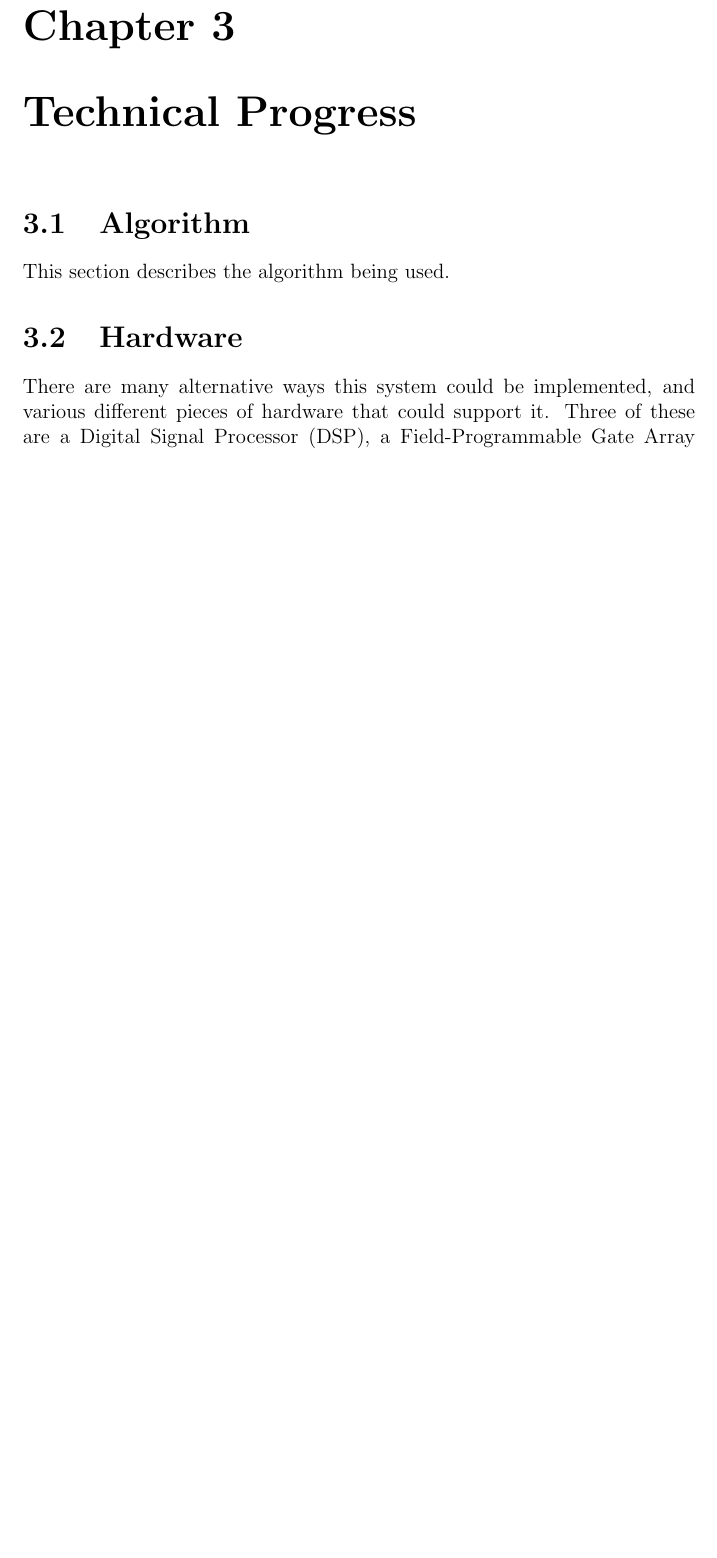
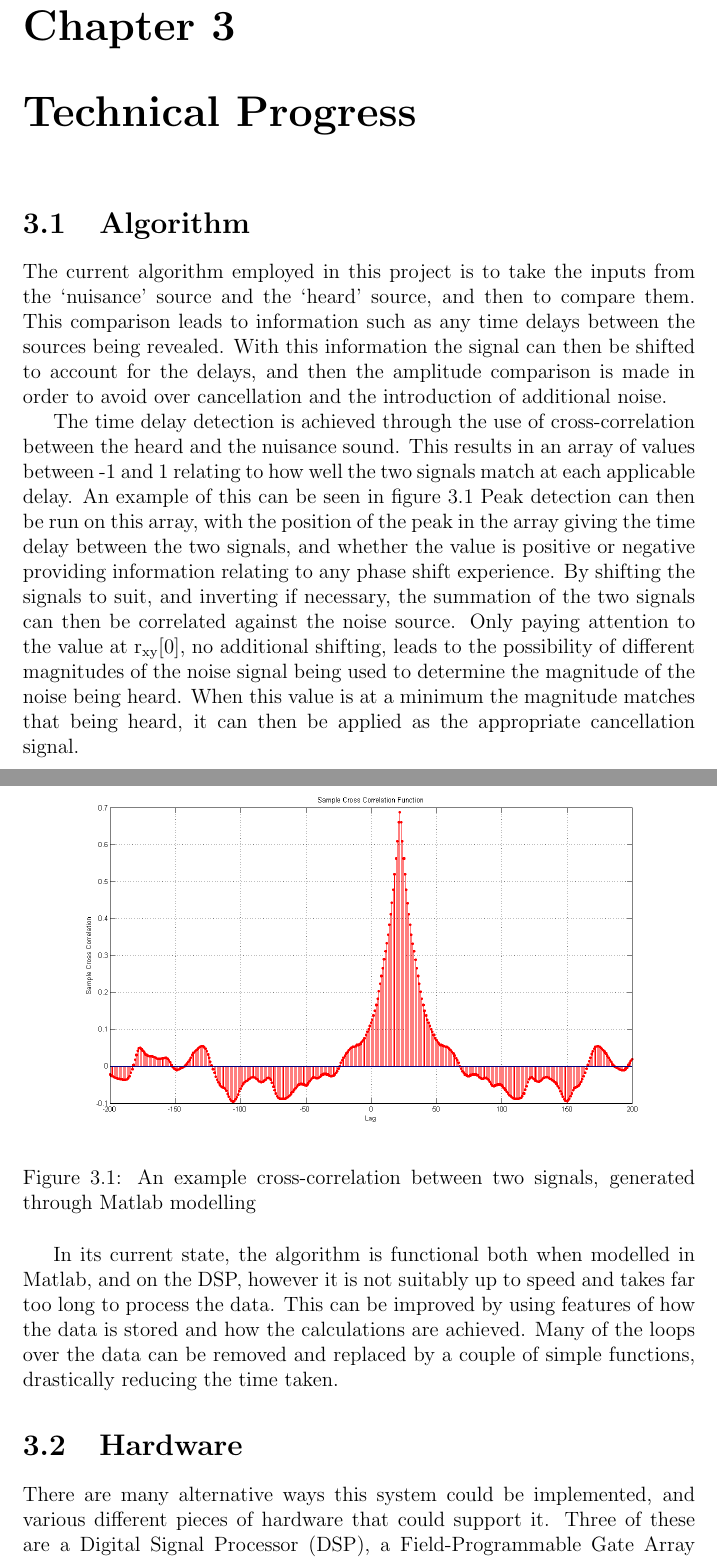
Before and after one commit to Scarzy/3YP-Noise-Cancelling-Headphones, a LaTeX thesis (reports/progress_report/progress.tex, which reads reports/progress_report/algorithm.tex): part of page 14 of 19 before the commit and two parts of pages 14 and 15 of 20 after it, the two joined at a grey line, cut so that both start at the same text, the shorter picture padded with empty space. Compiled offline with pdfLaTeX.

Commit message:
Add some content about the algorithm used
Includes an image of the crosscorrelation

git-svn-id: svn+ssh://svn.forge.ecs.soton.ac.uk/projects/sanchp3yp@183 bc9da1e1-76ae-0410-a611-e94dc21032b9

```diff
--- a/reports/progress_report/algorithm.tex
+++ b/reports/progress_report/algorithm.tex
@@ -1,2 +1,25 @@
 \section{Algorithm}
-This section describes the algorithm being used.
+The current algorithm employed in this project is to take the inputs from the `nuisance' source and the `heard' source, and then to compare them.
+This comparison leads to information such as any time delays between the sources being revealed.
+With this information the signal can then be shifted to account for the delays, and then the amplitude comparison is made in order to avoid over cancellation and the introduction of additional noise.
+
+The time delay detection is achieved through the use of cross-correlation between the heard and the nuisance sound.
+This results in an array of values between -1 and 1 relating to how well the two signals match at each applicable delay.
+An example of this can be seen in figure~\ref{fig:crosscorr}
+Peak detection can then be run on this array, with the position of the peak in the array giving the time delay between the two signals, and whether the value is positive or negative providing information relating to any phase shift experience.
+By shifting the signals to suit, and inverting if necessary, the summation of the two signals can then be correlated against the noise source.
+Only paying attention to the value at r\textsubscript{xy}[0], no additional shifting, leads to the possibility of different magnitudes of the noise signal being used to determine the magnitude of the noise being heard.
+When this value is at a minimum the magnitude matches that being heard, it can then be applied as the appropriate cancellation signal.
+
+
+\begin{figure}[H]
+	\centering
+	\includegraphics[width=\textwidth]{./img/crosscorr.png}
+	\caption{An example cross-correlation between two signals, generated through Matlab modelling}
+	\label{fig:crosscorr}
+\end{figure}
+
+
+In its current state, the algorithm is functional both when modelled in Matlab, and on the DSP, however it is not suitably up to speed and takes far too long to process the data.
+This can be improved by using features of how the data is stored and how the calculations are achieved.
+Many of the loops over the data can be removed and replaced by a couple of simple functions, drastically reducing the time taken.
--- a/reports/progress_report/progress.tex
+++ b/reports/progress_report/progress.tex
@@ -1,6 +1,7 @@
 \documentclass[a4paper, 12pt]{report}
 \usepackage{graphicx}
 \usepackage{float}
+\usepackage{fixltx2e}
 
 \begin{document}
 \input{frontpage}
```
Also changed, not shown: reports/progress_report/img/crosscorr.png (added).
